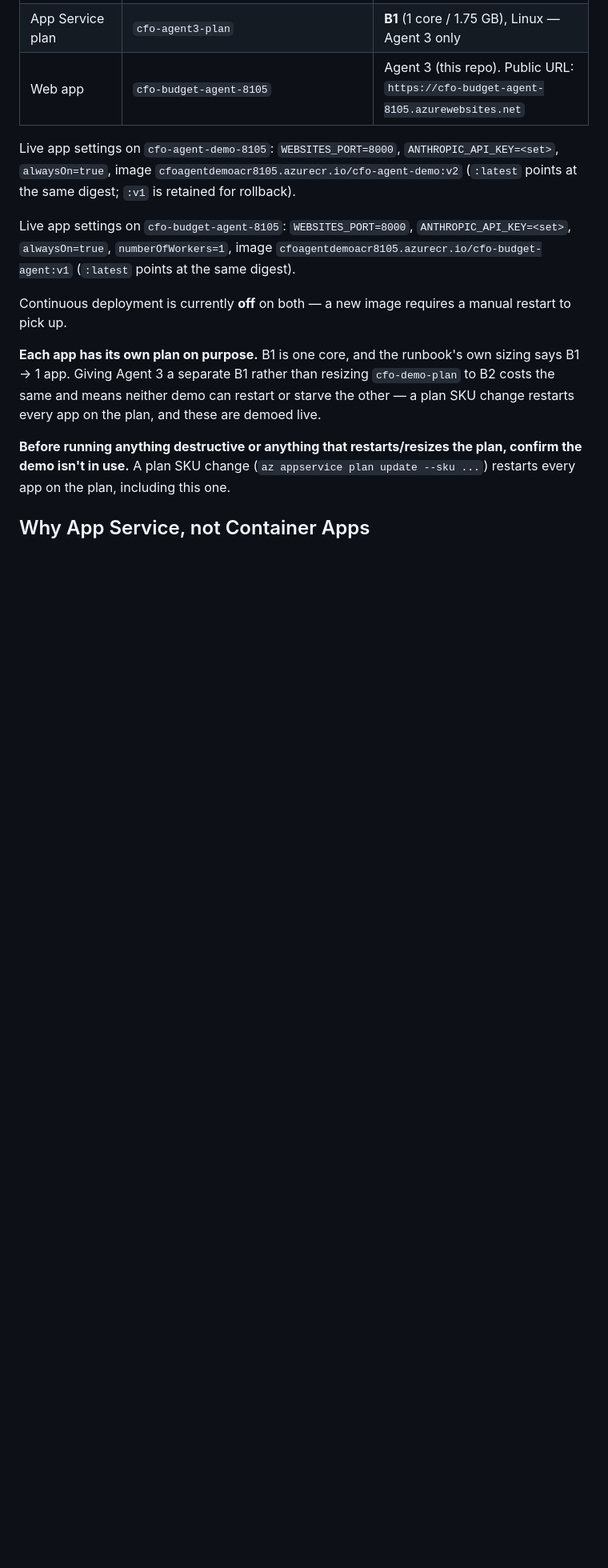
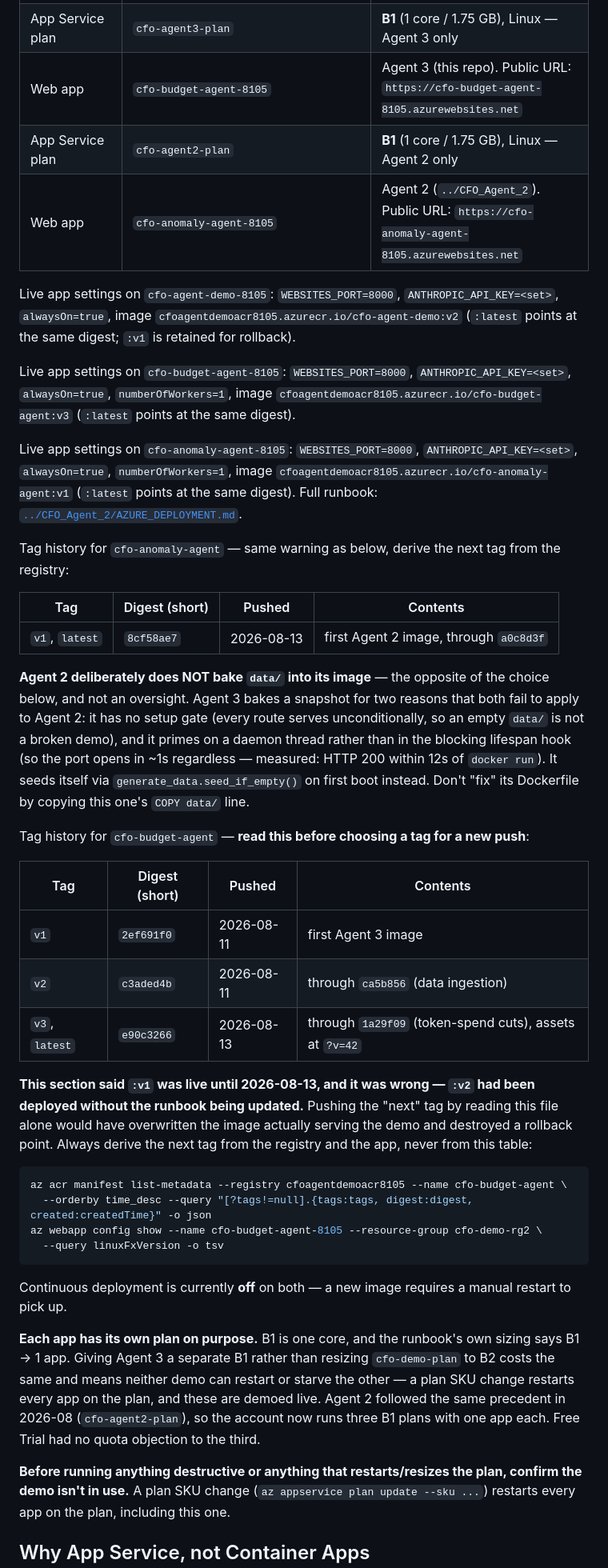
Before and after one commit to ClaraStottrupColumbus/CFO_Agent_3, a Markdown page: AZURE_DEPLOYMENT.md, the part around one of its changes. Shown at 80% size. Drawn GitHub-style; blank space fills up the shorter version.

Commit message:
Updates to AZURE.

````diff
--- a/AZURE_DEPLOYMENT.md
+++ b/AZURE_DEPLOYMENT.md
@@ -15,21 +15,63 @@ it records what was tried, what failed, why, and the exact commands that worked.
 | Web app | `cfo-agent-demo-8105` | Agent 1. Public URL: `https://cfo-agent-demo-8105.azurewebsites.net` |
 | App Service plan | `cfo-agent3-plan` | **B1** (1 core / 1.75 GB), Linux — Agent 3 only |
 | Web app | `cfo-budget-agent-8105` | Agent 3 (this repo). Public URL: `https://cfo-budget-agent-8105.azurewebsites.net` |
+| App Service plan | `cfo-agent2-plan` | **B1** (1 core / 1.75 GB), Linux — Agent 2 only |
+| Web app | `cfo-anomaly-agent-8105` | Agent 2 (`../CFO_Agent_2`). Public URL: `https://cfo-anomaly-agent-8105.azurewebsites.net` |
 
 Live app settings on `cfo-agent-demo-8105`: `WEBSITES_PORT=8000`, `ANTHROPIC_API_KEY=<set>`,
 `alwaysOn=true`, image `cfoagentdemoacr8105.azurecr.io/cfo-agent-demo:v2` (`:latest` points at the
 same digest; `:v1` is retained for rollback).
 
 Live app settings on `cfo-budget-agent-8105`: `WEBSITES_PORT=8000`, `ANTHROPIC_API_KEY=<set>`,
-`alwaysOn=true`, `numberOfWorkers=1`, image `cfoagentdemoacr8105.azurecr.io/cfo-budget-agent:v1`
+`alwaysOn=true`, `numberOfWorkers=1`, image `cfoagentdemoacr8105.azurecr.io/cfo-budget-agent:v3`
 (`:latest` points at the same digest).
+
+Live app settings on `cfo-anomaly-agent-8105`: `WEBSITES_PORT=8000`, `ANTHROPIC_API_KEY=<set>`,
+`alwaysOn=true`, `numberOfWorkers=1`, image `cfoagentdemoacr8105.azurecr.io/cfo-anomaly-agent:v1`
+(`:latest` points at the same digest). Full runbook:
+[`../CFO_Agent_2/AZURE_DEPLOYMENT.md`](../CFO_Agent_2/AZURE_DEPLOYMENT.md).
+
+Tag history for `cfo-anomaly-agent` — same warning as below, derive the next tag from the registry:
+
+| Tag | Digest (short) | Pushed | Contents |
+|---|---|---|---|
+| `v1`, `latest` | `8cf58ae7` | 2026-08-13 | first Agent 2 image, through `a0c8d3f` |
+
+**Agent 2 deliberately does NOT bake `data/` into its image** — the opposite of the choice below,
+and not an oversight. Agent 3 bakes a snapshot for two reasons that both fail to apply to Agent 2:
+it has no setup gate (every route serves unconditionally, so an empty `data/` is not a broken
+demo), and it primes on a daemon thread rather than in the blocking lifespan hook (so the port
+opens in ~1s regardless — measured: HTTP 200 within 12s of `docker run`). It seeds itself via
+`generate_data.seed_if_empty()` on first boot instead. Don't "fix" its Dockerfile by copying this
+one's `COPY data/` line.
+
+Tag history for `cfo-budget-agent` — **read this before choosing a tag for a new push**:
+
+| Tag | Digest (short) | Pushed | Contents |
+|---|---|---|---|
+| `v1` | `2ef691f0` | 2026-08-11 | first Agent 3 image |
+| `v2` | `c3aded4b` | 2026-08-11 | through `ca5b856` (data ingestion) |
+| `v3`, `latest` | `e90c3266` | 2026-08-13 | through `1a29f09` (token-spend cuts), assets at `?v=42` |
+
+**This section said `:v1` was live until 2026-08-13, and it was wrong — `:v2` had been deployed
+without the runbook being updated.** Pushing the "next" tag by reading this file alone would have
+overwritten the image actually serving the demo and destroyed a rollback point. Always derive the
+next tag from the registry and the app, never from this table:
+
+```bash
+az acr manifest list-metadata --registry cfoagentdemoacr8105 --name cfo-budget-agent \
+  --orderby time_desc --query "[?tags!=null].{tags:tags, digest:digest, created:createdTime}" -o json
+az webapp config show --name cfo-budget-agent-8105 --resource-group cfo-demo-rg2 \
+  --query linuxFxVersion -o tsv
+```
 
 Continuous deployment is currently **off** on both — a new image requires a manual restart to pick up.
 
 **Each app has its own plan on purpose.** B1 is one core, and the runbook's own sizing says B1 → 1
 app. Giving Agent 3 a separate B1 rather than resizing `cfo-demo-plan` to B2 costs the same and means
 neither demo can restart or starve the other — a plan SKU change restarts every app on the plan, and
-these are demoed live.
+these are demoed live. Agent 2 followed the same precedent in 2026-08 (`cfo-agent2-plan`), so the
+account now runs three B1 plans with one app each. Free Trial had no quota objection to the third.
 
 **Before running anything destructive or anything that restarts/resizes the plan, confirm
 the demo isn't in use.** A plan SKU change (`az appservice plan update --sku ...`) restarts
````
Also changed, not shown: other parts of AZURE_DEPLOYMENT.md (+14 -3 lines).
